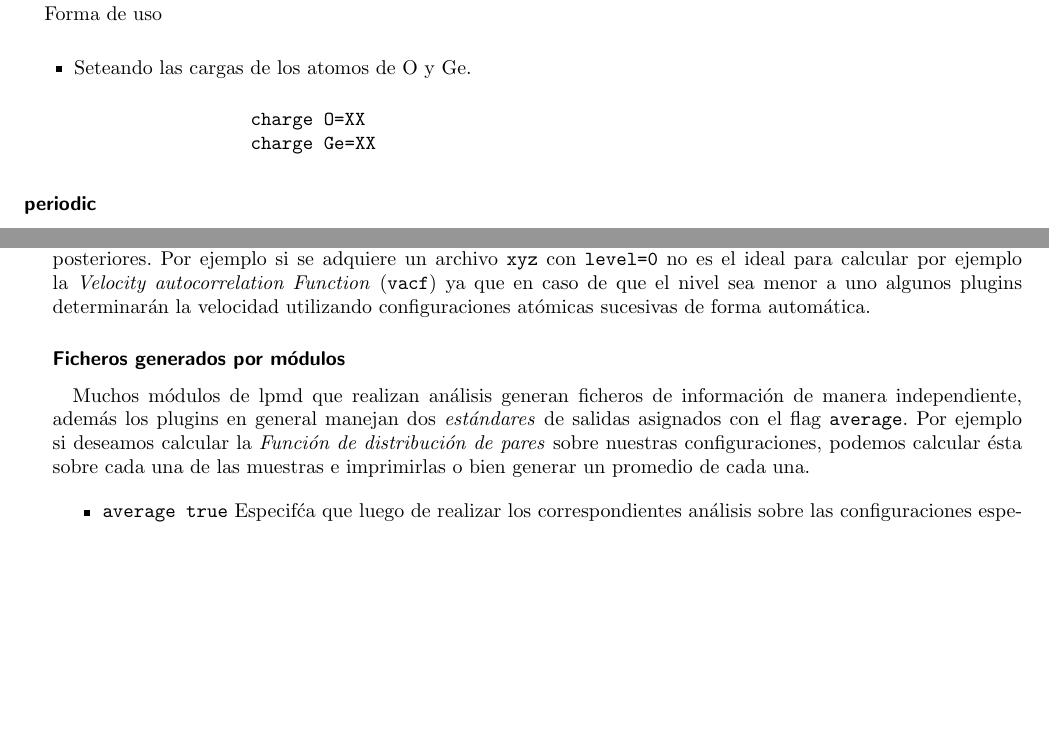
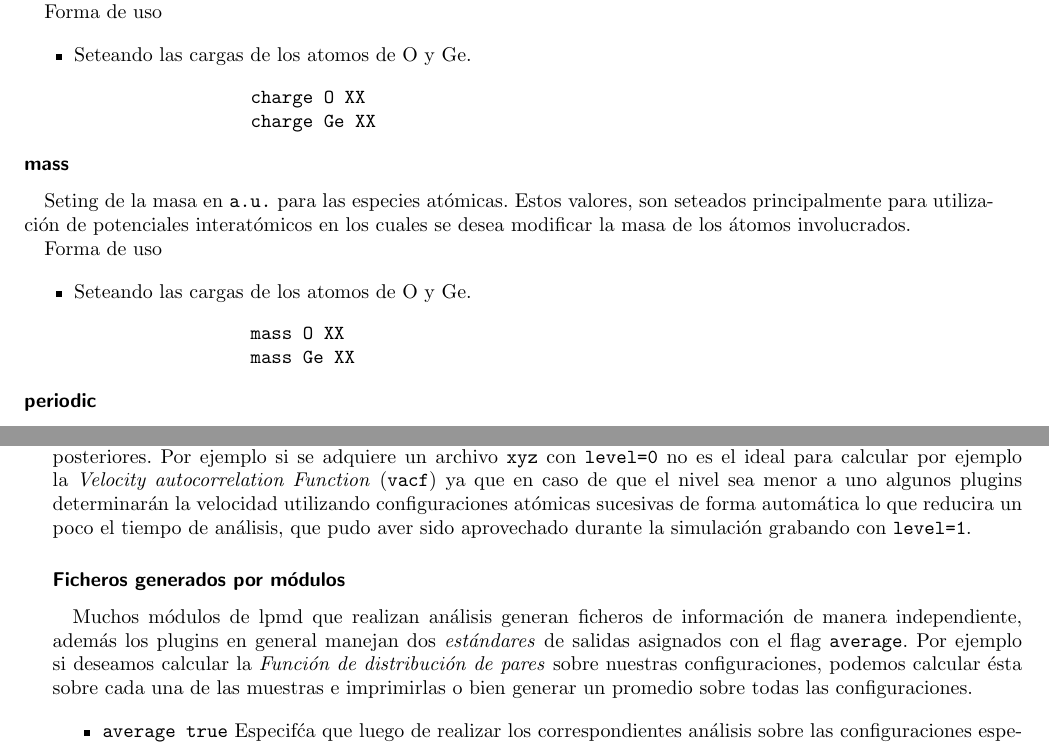
Before and after one commit to lpmd/manual, a LaTeX book (docs/tex/manual.tex, which reads docs/tex/fichentrada.tex): two parts of pages 20 and 23 of 67, joined at a grey line, cut so that both start at the same text, the shorter picture padded with empty space. Compiled offline with pdfLaTeX.

Commit message:
pequeños cambios en manual.

```diff
--- a/docs/tex/fichentrada.tex
+++ b/docs/tex/fichentrada.tex
@@ -289,8 +289,20 @@ Forma de uso
 
 \begin{itemize}
  \item Seteando las cargas de los atomos de O y Ge.
-\control{charge O=XX \\ charge Ge=XX}
+\control{charge O XX \\ charge Ge XX}
 \end{itemize}
+
+\subsubsection{mass}
+Seting de la masa en \verb|a.u.| para las especies at\'omicas. Estos valores, son seteados principalmente para utilizaci\'on de potenciales interat\'omicos en los cuales se desea modificar la masa de los \'atomos involucrados.
+
+
+Forma de uso
+
+\begin{itemize}
+ \item Seteando las cargas de los atomos de O y Ge.
+\control{mass O XX \\ mass Ge XX}
+\end{itemize}
+
 
 \subsubsection{periodic}
 Indica la periodicidad de la celda, en cada eje. Al bloquear la periodicidad en un eje, este se ve ``modificado'' en ambos lados de la celda, revise con cuidado estas opciones.
@@ -472,10 +486,10 @@ Este fichero se gener\'o con el nombre entregado en el fichero de control a la l
 
 Todas las propiedades instantaneas pueden calcularse \textit{\textbf{durante la simulaci\'on misma}}, sin embargo {\lpmd} tambi\'en cuenta con herramientas propias de an\'alisis como se puede ver en la secci\'on~\ref{chap:utilidades}.
 
-Es importante definir un buen formato de salida ya que es la clave para simplificar o dificultar los an\'alisis posteriores. Por ejemplo si se adquiere un archivo \verb|xyz| con \verb|level=0| no es el ideal para calcular por ejemplo la \textit{Velocity autocorrelation Function} (\verb|vacf|) ya que en caso de que el nivel sea menor a uno algunos plugins determinar\'an la velocidad utilizando configuraciones at\'omicas sucesivas de forma autom\'atica.
+Es importante definir un buen formato de salida ya que es la clave para simplificar o dificultar los an\'alisis posteriores. Por ejemplo si se adquiere un archivo \verb|xyz| con \verb|level=0| no es el ideal para calcular por ejemplo la \textit{Velocity autocorrelation Function} (\verb|vacf|) ya que en caso de que el nivel sea menor a uno algunos plugins determinar\'an la velocidad utilizando configuraciones at\'omicas sucesivas de forma autom\'atica lo que reducira un poco el tiempo de an\'alisis, que pudo aver sido aprovechado durante la simulaci\'on grabando con \verb|level=1|.
 
 \subsubsection{Ficheros generados por m\'odulos}
-Muchos m\'odulos de lpmd que realizan an\'alisis generan ficheros de informaci\'on de manera independiente, además los plugins en general manejan dos \textit{est\'andares} de salidas asignados con el flag \verb|average|. Por ejemplo si deseamos calcular la \textit{Funci\'on de distribuci\'on de pares} sobre nuestras configuraciones, podemos calcular \'esta sobre cada una de las muestras e imprimirlas o bien generar un promedio de cada una.
+Muchos m\'odulos de lpmd que realizan an\'alisis generan ficheros de informaci\'on de manera independiente, además los plugins en general manejan dos \textit{est\'andares} de salidas asignados con el flag \verb|average|. Por ejemplo si deseamos calcular la \textit{Funci\'on de distribuci\'on de pares} sobre nuestras configuraciones, podemos calcular \'esta sobre cada una de las muestras e imprimirlas o bien generar un promedio sobre todas las configuraciones.
 
 \begin{itemize}
 \item \verb|average true|
```
Also changed, not shown: docs/tex/apendice.tex (+3 -1 lines), docs/tex/fichentrada.tex (12 more changed lines).
